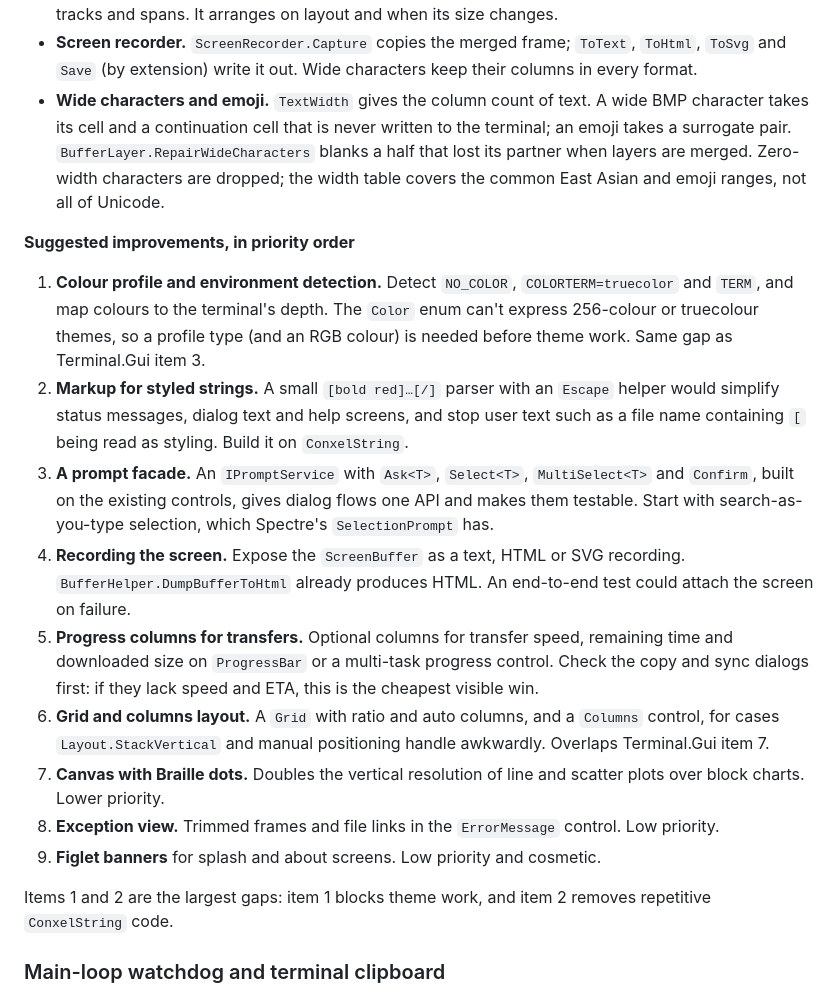
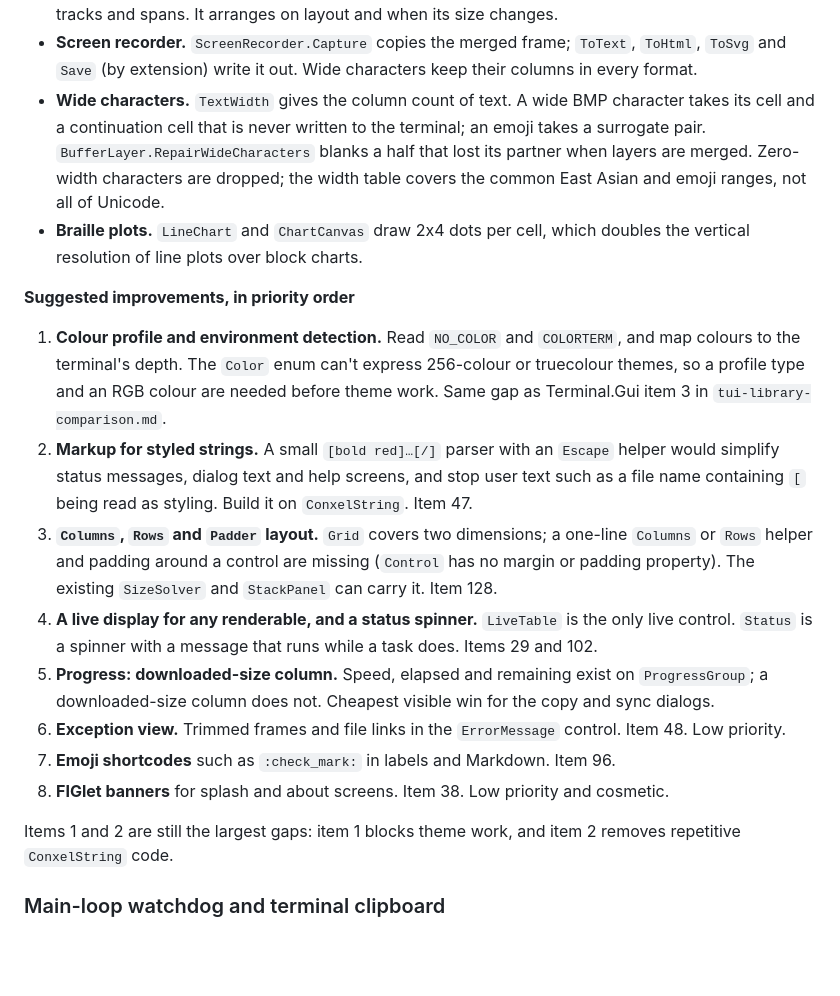
Before and after one commit to nagytam/iTerminal, a Markdown page: docs/architecture/ui-framework.md, the part around one of its changes. Rendered like a GitHub page; blank space fills up the shorter version.

```diff
--- a/docs/architecture/ui-framework.md
+++ b/docs/architecture/ui-framework.md
@@ -324,21 +329,21 @@ Spectre.Console 0.57.2 (its public API and XML docs, not its runtime behaviour)
 - **Prompts.** `IPromptService` (`AskAsync`, `SelectAsync`, `MultiSelectAsync`, `ConfirmAsync`) shows a dialog per prompt on the first screen, one at a time. `TextPrompt<T>` converts with the type's invariant converter and runs `Validate` rules; `SelectionPrompt<T>` filters as you type; `MultiSelectionPrompt<T>` marks with Space and enforces `MinimumSelections`; `ConfirmationPrompt` answers Y or N, and Enter takes `DefaultValue`. Esc or cancellation returns null. Choice state lives in `ChoiceList<T>`, which has no drawing.
 - **Grid.** `Grid` places children in rows and columns with `Place`, with `GridLength.Cells`, `Auto` and `Star` tracks and spans. It arranges on layout and when its size changes.
 - **Screen recorder.** `ScreenRecorder.Capture` copies the merged frame; `ToText`, `ToHtml`, `ToSvg` and `Save` (by extension) write it out. Wide characters keep their columns in every format.
-- **Wide characters and emoji.** `TextWidth` gives the column count of text. A wide BMP character takes its cell and a continuation cell that is never written to the terminal; an emoji takes a surrogate pair. `BufferLayer.RepairWideCharacters` blanks a half that lost its partner when layers are merged. Zero-width characters are dropped; the width table covers the common East Asian and emoji ranges, not all of Unicode.
+- **Wide characters.** `TextWidth` gives the column count of text. A wide BMP character takes its cell and a continuation cell that is never written to the terminal; an emoji takes a surrogate pair. `BufferLayer.RepairWideCharacters` blanks a half that lost its partner when layers are merged. Zero-width characters are dropped; the width table covers the common East Asian and emoji ranges, not all of Unicode.
+- **Braille plots.** `LineChart` and `ChartCanvas` draw 2x4 dots per cell, which doubles the vertical resolution of line plots over block charts.
 
 **Suggested improvements, in priority order**
 
-1. **Colour profile and environment detection.** Detect `NO_COLOR`, `COLORTERM=truecolor` and `TERM`, and map colours to the terminal's depth. The `Color` enum can't express 256-colour or truecolour themes, so a profile type (and an RGB colour) is needed before theme work. Same gap as Terminal.Gui item 3.
-2. **Markup for styled strings.** A small `[bold red]…[/]` parser with an `Escape` helper would simplify status messages, dialog text and help screens, and stop user text such as a file name containing `[` being read as styling. Build it on `ConxelString`.
-3. **A prompt facade.** An `IPromptService` with `Ask<T>`, `Select<T>`, `MultiSelect<T>` and `Confirm`, built on the existing controls, gives dialog flows one API and makes them testable. Start with search-as-you-type selection, which Spectre's `SelectionPrompt` has.
-4. **Recording the screen.** Expose the `ScreenBuffer` as a text, HTML or SVG recording. `BufferHelper.DumpBufferToHtml` already produces HTML. An end-to-end test could attach the screen on failure.
-5. **Progress columns for transfers.** Optional columns for transfer speed, remaining time and downloaded size on `ProgressBar` or a multi-task progress control. Check the copy and sync dialogs first: if they lack speed and ETA, this is the cheapest visible win.
-6. **Grid and columns layout.** A `Grid` with ratio and auto columns, and a `Columns` control, for cases `Layout.StackVertical` and manual positioning handle awkwardly. Overlaps Terminal.Gui item 7.
-7. **Canvas with Braille dots.** Doubles the vertical resolution of line and scatter plots over block charts. Lower priority.
-8. **Exception view.** Trimmed frames and file links in the `ErrorMessage` control. Low priority.
-9. **Figlet banners** for splash and about screens. Low priority and cosmetic.
+1. **Colour profile and environment detection.** Read `NO_COLOR` and `COLORTERM`, and map colours to the terminal's depth. The `Color` enum can't express 256-colour or truecolour themes, so a profile type and an RGB colour are needed before theme work. Same gap as Terminal.Gui item 3 in `tui-library-comparison.md`.
+2. **Markup for styled strings.** A small `[bold red]…[/]` parser with an `Escape` helper would simplify status messages, dialog text and help screens, and stop user text such as a file name containing `[` being read as styling. Build it on `ConxelString`. Item 47.
+3. **`Columns`, `Rows` and `Padder` layout.** `Grid` covers two dimensions; a one-line `Columns` or `Rows` helper and padding around a control are missing (`Control` has no margin or padding property). The existing `SizeSolver` and `StackPanel` can carry it. Item 128.
+4. **A live display for any renderable, and a status spinner.** `LiveTable` is the only live control. `Status` is a spinner with a message that runs while a task does. Items 29 and 102.
+5. **Progress: downloaded-size column.** Speed, elapsed and remaining exist on `ProgressGroup`; a downloaded-size column does not. Cheapest visible win for the copy and sync dialogs.
+6. **Exception view.** Trimmed frames and file links in the `ErrorMessage` control. Item 48. Low priority.
+7. **Emoji shortcodes** such as `:check_mark:` in labels and Markdown. Item 96.
+8. **FIGlet banners** for splash and about screens. Item 38. Low priority and cosmetic.
 
-Items 1 and 2 are the largest gaps: item 1 blocks theme work, and item 2 removes repetitive `ConxelString` code.
+Items 1 and 2 are still the largest gaps: item 1 blocks theme work, and item 2 removes repetitive `ConxelString` code.
 
 ### Main-loop watchdog and terminal clipboard
 
```
Also changed, not shown: other parts of docs/architecture/ui-framework.md (+17 -12 lines), 1 other file.
